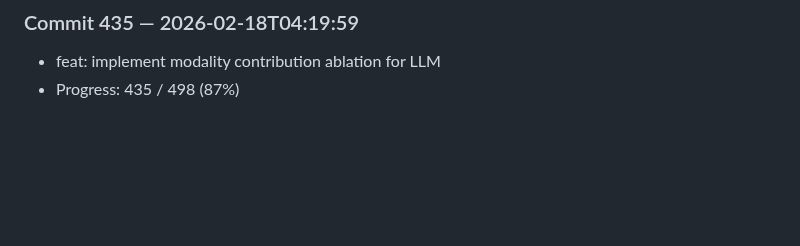
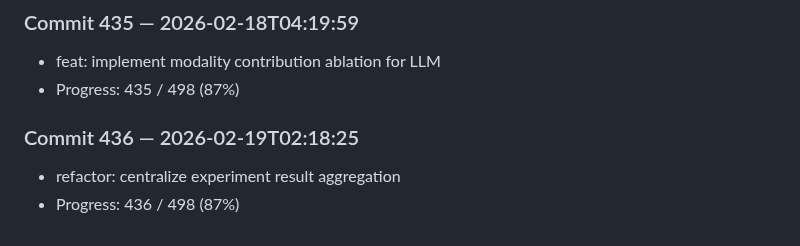
Before and after one commit to harshitha-8/ICPA, a Markdown page: research_log.md, the part around the change. GitHub-like rendering; blank space fills up the shorter version.

Commit message:
refactor: centralize experiment result aggregation

```diff
--- a/research_log.md
+++ b/research_log.md
@@ -1740,3 +1740,7 @@
 ### Commit 435 — 2026-02-18T04:19:59
 - feat: implement modality contribution ablation for LLM
 - Progress: 435 / 498 (87%)
+
+### Commit 436 — 2026-02-19T02:18:25
+- refactor: centralize experiment result aggregation
+- Progress: 436 / 498 (87%)
```
